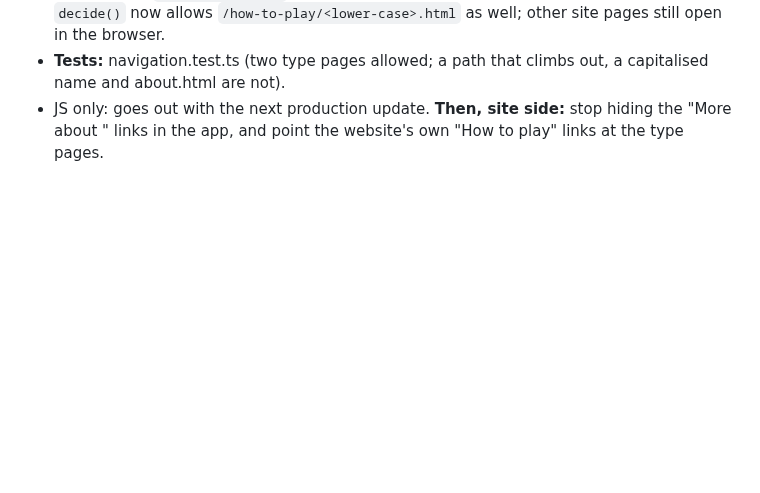
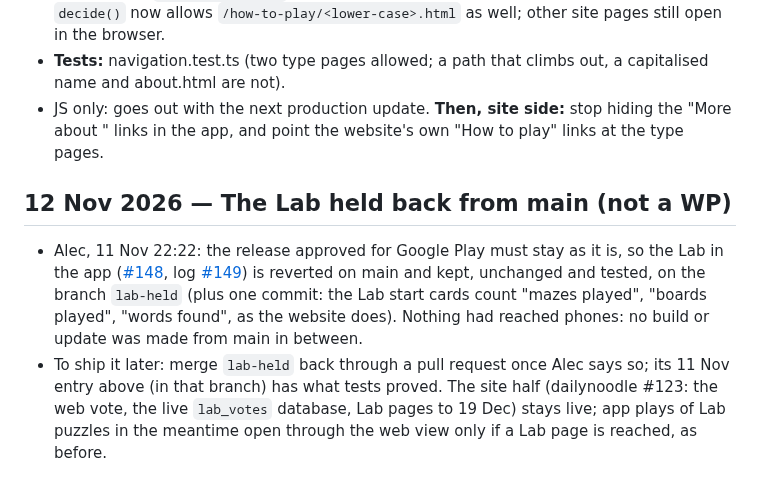
Before and after one commit to alecldarlow-cell/Daily-noodle-app, a Markdown page: docs/log.md, the part around the change. GitHub-like rendering; blank space fills up the shorter version.

Commit message:
Log: the Lab held back from main for the Play release
Co-Authored-By: Claude Opus 5.5 <noreply@anthropic.com>
Claude-Session: https://claude.ai/code/session_0131zz9U97wyA4LQDk2hyFtA

```diff
--- a/docs/log.md
+++ b/docs/log.md
@@ -1136,3 +1136,8 @@ Alec ran an outside review of the app and asked for its findings to be checked a
 - Alec's go-ahead, 10 Nov (distribution plan: split the guide). The site now has a guide page per puzzle type (`how-to-play/<type>.html`, dailynoodle PR #120). The app's web view allowed only `how-to-play.html`, so the site hides its links to those pages inside the app. `decide()` now allows `/how-to-play/<lower-case>.html` as well; other site pages still open in the browser.
 - **Tests:** navigation.test.ts (two type pages allowed; a path that climbs out, a capitalised name and about.html are not).
 - JS only: goes out with the next production update. **Then, site side:** stop hiding the "More about <Type>" links in the app, and point the website's own "How to play" links at the type pages.
+
+## 12 Nov 2026 — The Lab held back from main (not a WP)
+
+- Alec, 11 Nov 22:22: the release approved for Google Play must stay as it is, so the Lab in the app ([#148](https://github.com/alecldarlow-cell/Daily-noodle-app/pull/148), log [#149](https://github.com/alecldarlow-cell/Daily-noodle-app/pull/149)) is reverted on main and kept, unchanged and tested, on the branch `lab-held` (plus one commit: the Lab start cards count "mazes played", "boards played", "words found", as the website does). Nothing had reached phones: no build or update was made from main in between.
+- To ship it later: merge `lab-held` back through a pull request once Alec says so; its 11 Nov entry above (in that branch) has what tests proved. The site half (dailynoodle #123: the web vote, the live `lab_votes` database, Lab pages to 19 Dec) stays live; app plays of Lab puzzles in the meantime open through the web view only if a Lab page is reached, as before.
```
